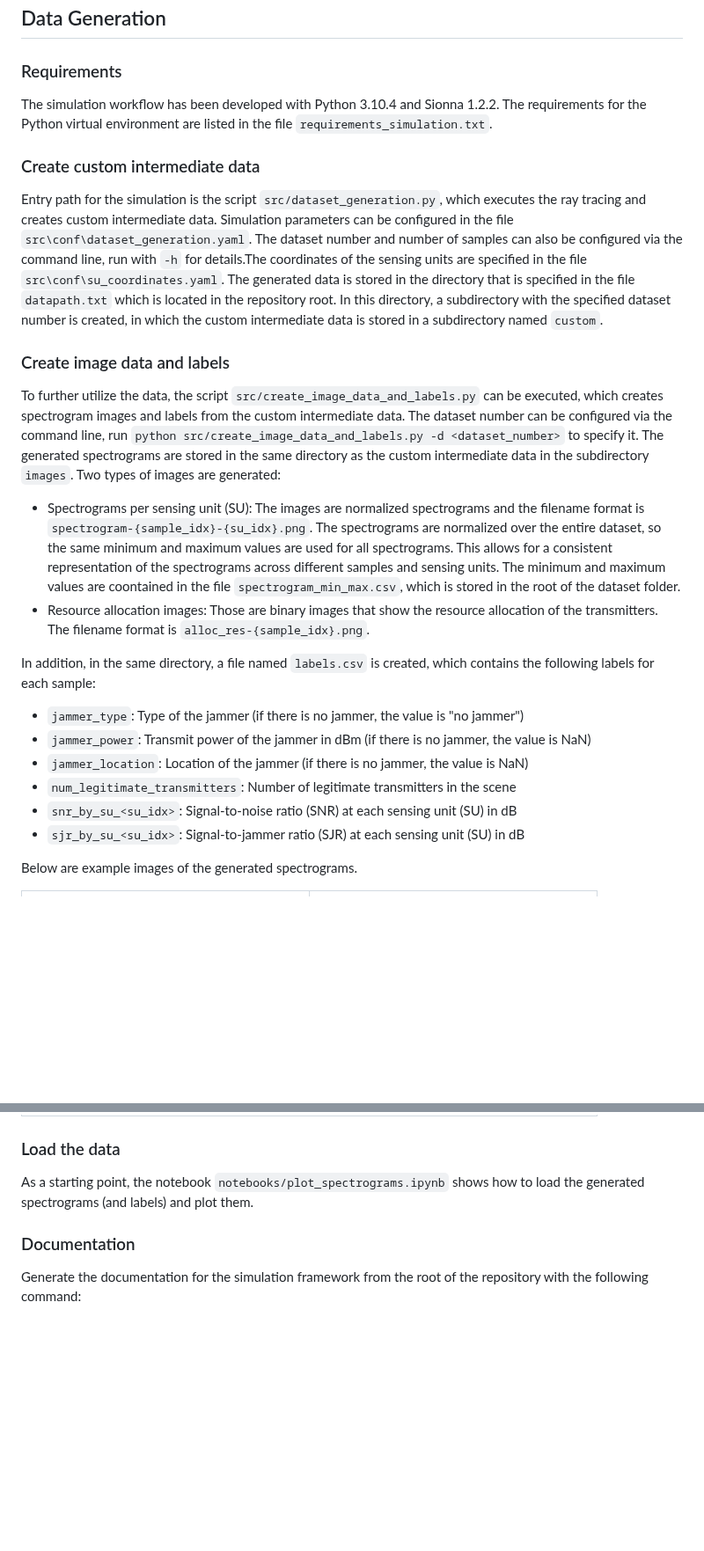
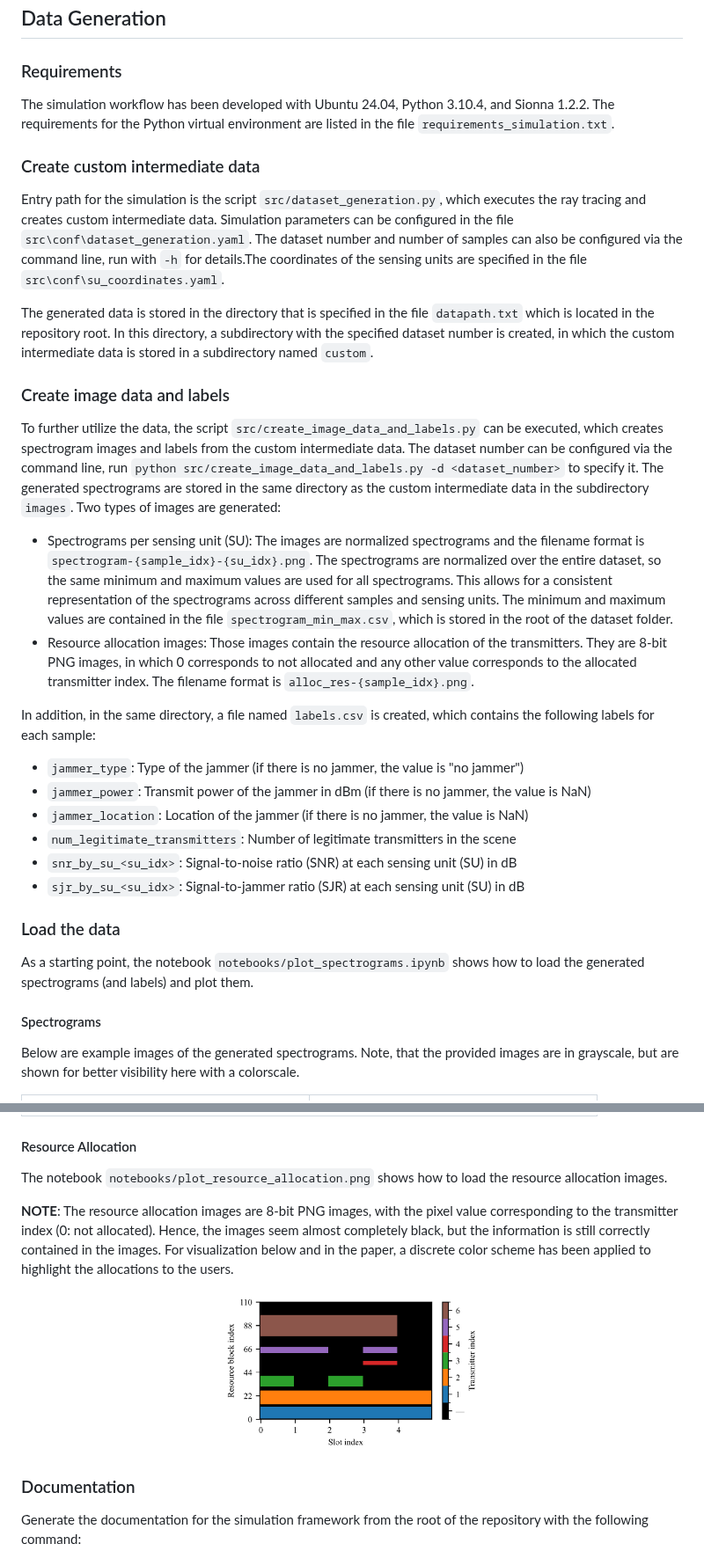
Before and after one commit to SalehiSina/ofdma-spectrum-anomalies-simulation-review, a Markdown page: README.md, 2 parts joined by grey strips. Shown at 88% size. Drawn GitHub-style; pictures changed too: assets/resource_allocation_sample_12000.png (added); blank space fills up the shorter version.

Commit message:
change resource allocation from binary images to representing the transmittter index, adjust readme accordingly and add notebook for nice visualization of the new resource allocation images

```diff
--- a/README.md
+++ b/README.md
@@ -33,17 +31,19 @@ Open Blender and go to the Scripting workspace. Open the `blender-python/create_
 
 ### Requirements
 
-The simulation workflow has been developed with Python 3.10.4 and Sionna 1.2.2. The requirements for the Python virtual environment are listed in the file `requirements_simulation.txt`.
+The simulation workflow has been developed with Ubuntu 24.04, Python 3.10.4, and Sionna 1.2.2. The requirements for the Python virtual environment are listed in the file `requirements_simulation.txt`.
 
 ### Create custom intermediate data
 
-Entry path for the simulation is the script `src/dataset_generation.py`, which executes the ray tracing and creates custom intermediate data. Simulation parameters can be configured in the file `src\conf\dataset_generation.yaml`. The dataset number and number of samples can also be configured via the command line, run with `-h` for details.The coordinates of the sensing units are specified in the file `src\conf\su_coordinates.yaml`. The generated data is stored in the directory that is specified in the file `datapath.txt` which is located in the repository root. In this directory, a subdirectory with the specified dataset number is created, in which the custom intermediate data is stored in a subdirectory named `custom`.
+Entry path for the simulation is the script `src/dataset_generation.py`, which executes the ray tracing and creates custom intermediate data. Simulation parameters can be configured in the file `src\conf\dataset_generation.yaml`. The dataset number and number of samples can also be configured via the command line, run with `-h` for details.The coordinates of the sensing units are specified in the file `src\conf\su_coordinates.yaml`.
+
+The generated data is stored in the directory that is specified in the file `datapath.txt` which is located in the repository root. In this directory, a subdirectory with the specified dataset number is created, in which the custom intermediate data is stored in a subdirectory named `custom`.
 
 ### Create image data and labels
 
 To further utilize the data, the script `src/create_image_data_and_labels.py` can be executed, which creates spectrogram images and labels from the custom intermediate data. The dataset number can be configured via the command line, run `python src/create_image_data_and_labels.py -d <dataset_number>` to specify it. The generated spectrograms are stored in the same directory as the custom intermediate data in the subdirectory `images`. Two types of images are generated:
-* Spectrograms per sensing unit (SU): The images are normalized spectrograms and the filename format is `spectrogram-{sample_idx}-{su_idx}.png`. The spectrograms are normalized over the entire dataset, so the same minimum and maximum values are used for all spectrograms. This allows for a consistent representation of the spectrograms across different samples and sensing units. The minimum and maximum values are coontained in the file `spectrogram_min_max.csv`, which is stored in the root of the dataset folder.
-* Resource allocation images: Those are binary images that show the resource allocation of the transmitters. The filename format is `alloc_res-{sample_idx}.png`.
+* Spectrograms per sensing unit (SU): The images are normalized spectrograms and the filename format is `spectrogram-{sample_idx}-{su_idx}.png`. The spectrograms are normalized over the entire dataset, so the same minimum and maximum values are used for all spectrograms. This allows for a consistent representation of the spectrograms across different samples and sensing units. The minimum and maximum values are contained in the file `spectrogram_min_max.csv`, which is stored in the root of the dataset folder.
+* Resource allocation images: Those images contain the resource allocation of the transmitters. They are 8-bit PNG images, in which 0 corresponds to not allocated and any other value corresponds to the allocated transmitter index. The filename format is `alloc_res-{sample_idx}.png`.
 
 In addition, in the same directory, a file named `labels.csv` is created, which contains the following labels for each sample:
 * `jammer_type`: Type of the jammer (if there is no jammer, the value is "no jammer")
@@ -53,7 +53,15 @@ In addition, in the same directory, a file named `labels.csv` is created, which
 * `snr_by_su_<su_idx>`: Signal-to-noise ratio (SNR) at each sensing unit (SU) in dB
 * `sjr_by_su_<su_idx>`: Signal-to-jammer ratio (SJR) at each sensing unit (SU) in dB
 
-Below are example images of the generated spectrograms.
+
+### Load the data
+
+As a starting point, the notebook `notebooks/plot_spectrograms.ipynb` shows how to load the generated spectrograms (and labels) and plot them.
+
+
+#### Spectrograms
+
+Below are example images of the generated spectrograms. Note, that the provided images are in grayscale, but are shown for better visibility here with a colorscale.
 
 <table align="center" style="border: none;">
   <tr>
@@ -84,9 +92,15 @@ Below are example images of the generated spectrograms.
   </tr>
 </table>
 
-### Load the data
+#### Resource Allocation
 
-As a starting point, the notebook `notebooks/plot_spectrograms.ipynb` shows how to load the generated spectrograms (and labels) and plot them.
+The notebook `notebooks/plot_resource_allocation.png` shows how to load the resource allocation images.
+
+**NOTE**: The resource allocation images are 8-bit PNG images, with the pixel value corresponding to the transmitter index (0: not allocated). Hence, the images seem almost completely black, but the information is still correctly contained in the images. For visualization below and in the paper, a discrete color scheme has been applied to highlight the allocations to the users.
+
+<p align="center">
+  <img src="./assets/resource_allocation_sample_12000.png" width="300">
+</p>
 
 
 ### Documentation
```
Also changed, not shown: other parts of README.md (+0 -2 lines), 5 other files.
